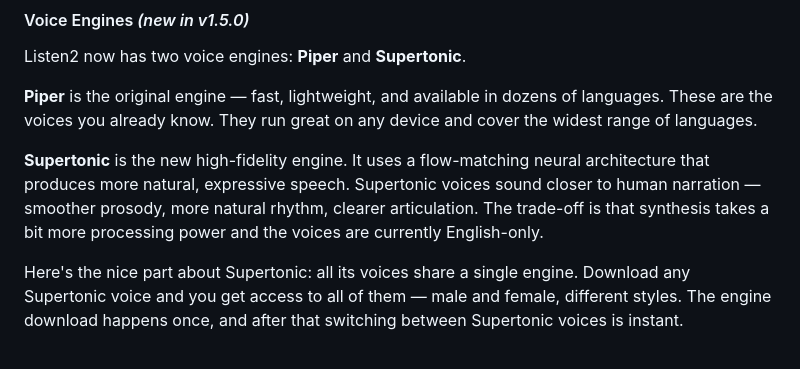
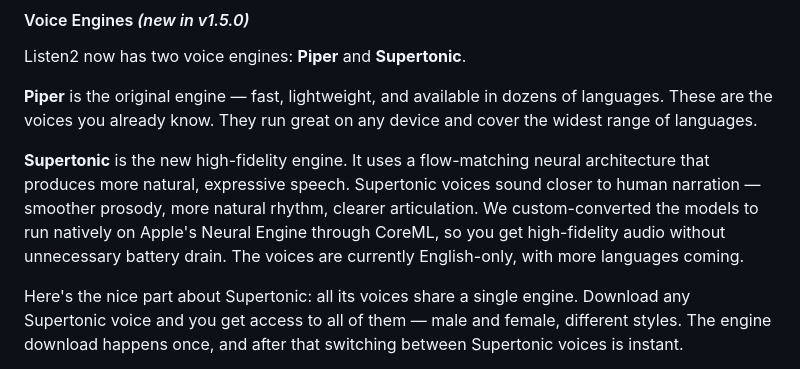
Before and after one commit to zachswift615/moonquakemedia, a Markdown page: src/guides/listen2.md, the part around the change. GitHub-like rendering.

Commit message:
docs: mention custom CoreML/Neural Engine conversion for Supertonic
Co-Authored-By: Claude Opus 4.6 <noreply@anthropic.com>

```diff
--- a/src/guides/listen2.md
+++ b/src/guides/listen2.md
@@ -323,7 +323,7 @@ Listen2 now has two voice engines: **Piper** and **Supertonic**.
 
 **Piper** is the original engine — fast, lightweight, and available in dozens of languages. These are the voices you already know. They run great on any device and cover the widest range of languages.
 
-**Supertonic** is the new high-fidelity engine. It uses a flow-matching neural architecture that produces more natural, expressive speech. Supertonic voices sound closer to human narration — smoother prosody, more natural rhythm, clearer articulation. The trade-off is that synthesis takes a bit more processing power and the voices are currently English-only.
+**Supertonic** is the new high-fidelity engine. It uses a flow-matching neural architecture that produces more natural, expressive speech. Supertonic voices sound closer to human narration — smoother prosody, more natural rhythm, clearer articulation. We custom-converted the models to run natively on Apple's Neural Engine through CoreML, so you get high-fidelity audio without unnecessary battery drain. The voices are currently English-only, with more languages coming.
 
 Here's the nice part about Supertonic: all its voices share a single engine. Download any Supertonic voice and you get access to all of them — male and female, different styles. The engine download happens once, and after that switching between Supertonic voices is instant.
 
```
